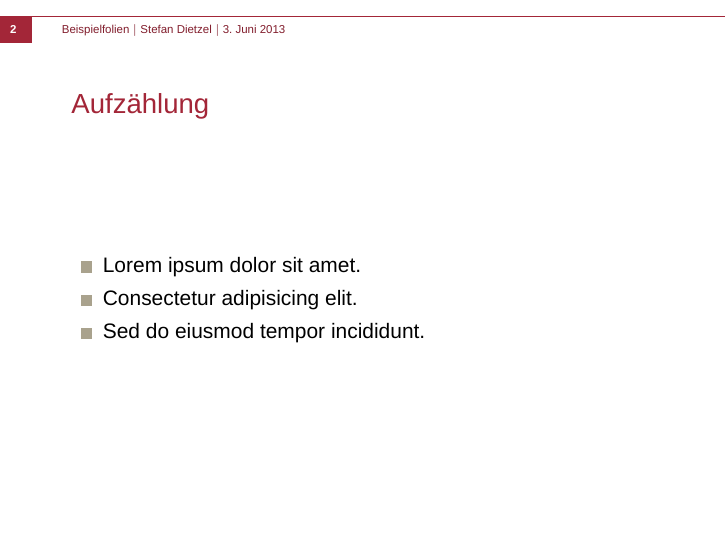
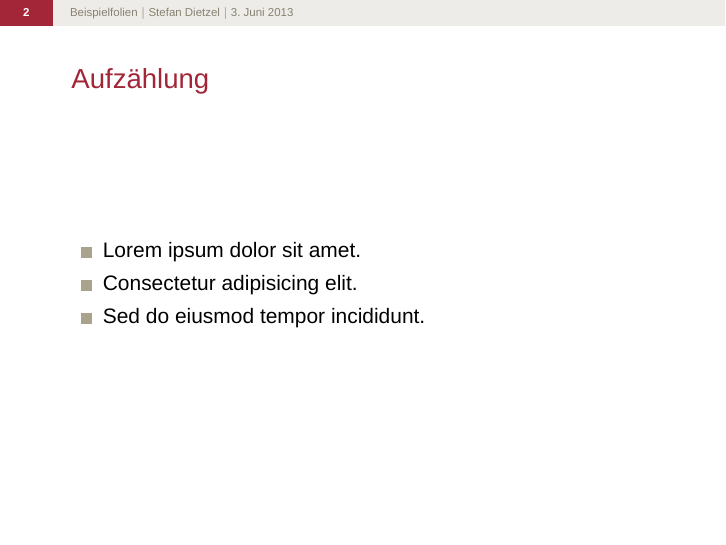
Before and after one commit to vs-uulm/latexslides-uulm, LaTeX slides (example/slides-xelatex.tex, which reads uulm-slides.cls): page 2 of 3. Compiled offline with XeLaTeX; a missing font is replaced by an installed copy or a similar font.

Commit message:
Fixed #17

```diff
--- a/example/slides-xelatex.tex
+++ b/example/slides-xelatex.tex
@@ -1,10 +1,12 @@
-\documentclass[metafont]{uulm-slides}
+\documentclass[metaprofont,alternate]{uulm-slides}
 
 \titlegraphic{titleimage.jpg}
 \title       {Beispielfolien}
 \subtitle    {Irgendeine Vorlesung}
 \author      {Stefan Dietzel}
 % \date     {17.07.2012}
+
+\usepackage{fontspec}
 
 \usepackage{tikz}
 
--- a/uulm-slides.cls
+++ b/uulm-slides.cls
@@ -1,4 +1,4 @@
-\ProvidesClass{uulm-slides}[2013/04/18 UUlm Slides]
+\ProvidesClass{uulm-slides}[2013/06/03 UUlm Slides]
 
 \LoadClass{beamer}
 
@@ -229,7 +229,7 @@ SmallCapsFont={Arial}
 	\tikz \fill[uulm-akzent!60] (0,0) rectangle (\paperwidth,400/1024*\paperwidth);%
 	\ClassWarning{uulm-slides}{Please set a custom title graphic}
 	}{% include title graphic
-	\begin{tikzpicture}
+	\begin{tikzpicture}[every path/.style={}]
 	\clip (-0.5\paperwidth,-200/1024*\paperwidth) rectangle (0.5\paperwidth,200/1024*\paperwidth);
 	\node (pic) {\includegraphics[keepaspectratio,width=\paperwidth]{\inserttitlegraphic}};
 
```
